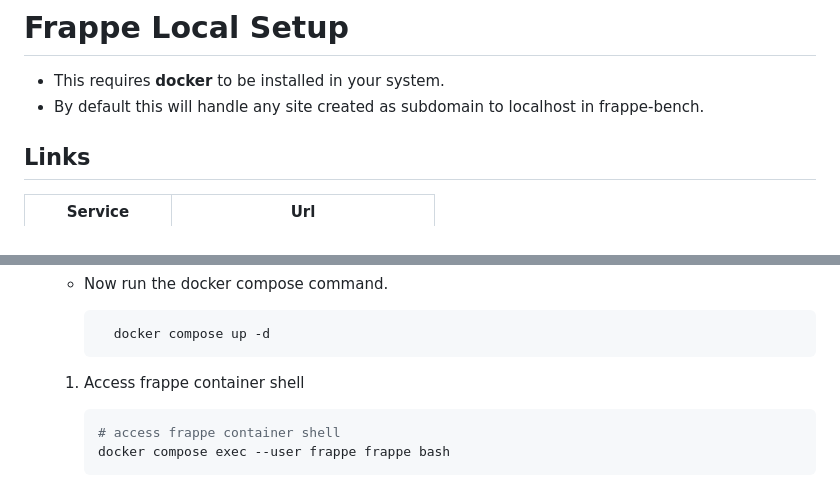
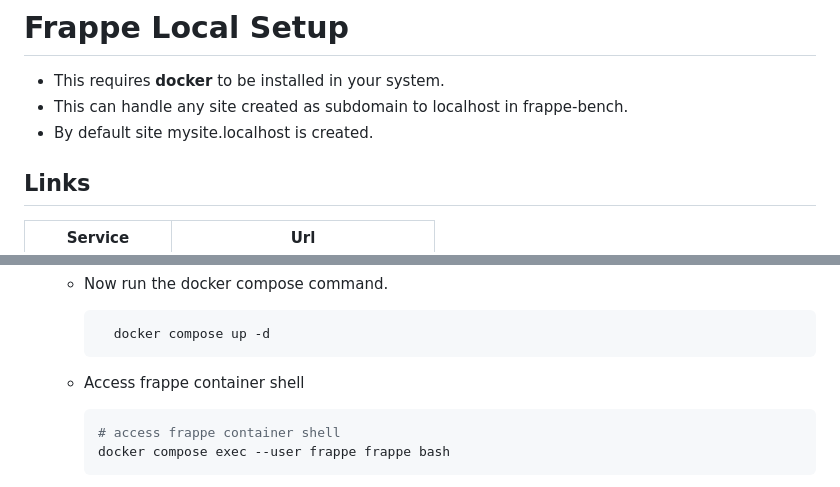
Before and after one commit to rtCamp/Frappe-Manager, a Markdown page: README.md, 2 parts joined by grey strips. GitHub-like rendering.

Commit message:
Update: readme

````diff
--- a/README.md
+++ b/README.md
@@ -1,7 +1,8 @@
 # Frappe Local Setup
 
 -   This requires **docker** to be installed in your system.
--   By default this will handle any site created as subdomain to localhost in frappe-bench.
+-   This can handle any site created as subdomain to localhost in frappe-bench.
+-   By default site mysite.localhost is created.
 
 
 ## Links
@@ -54,7 +55,7 @@ You can use this envrionmental varaible to change frappe container default confi
           docker compose up -d
         ```
 
-    1.  Access frappe container shell
+    -   Access frappe container shell
 
         ```bash
         # access frappe container shell
````
